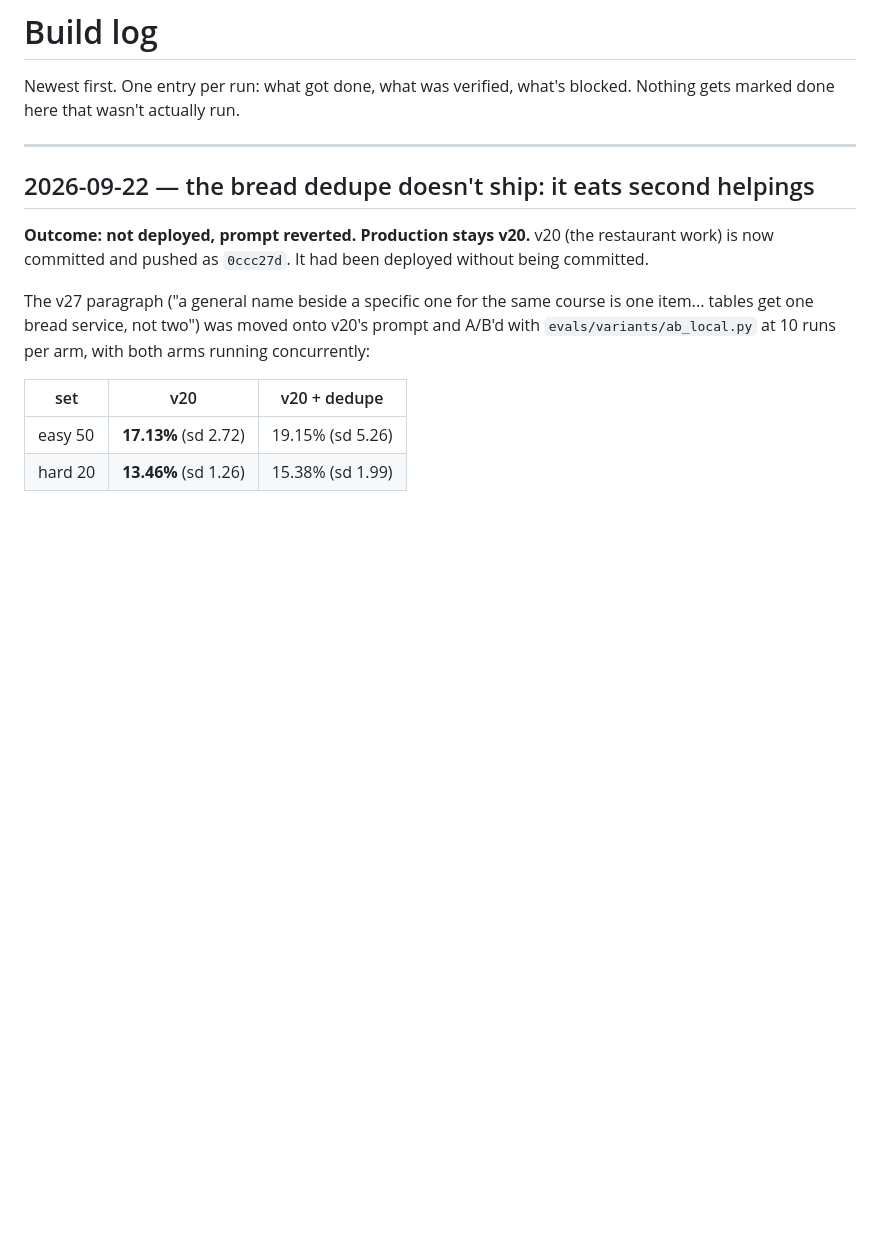
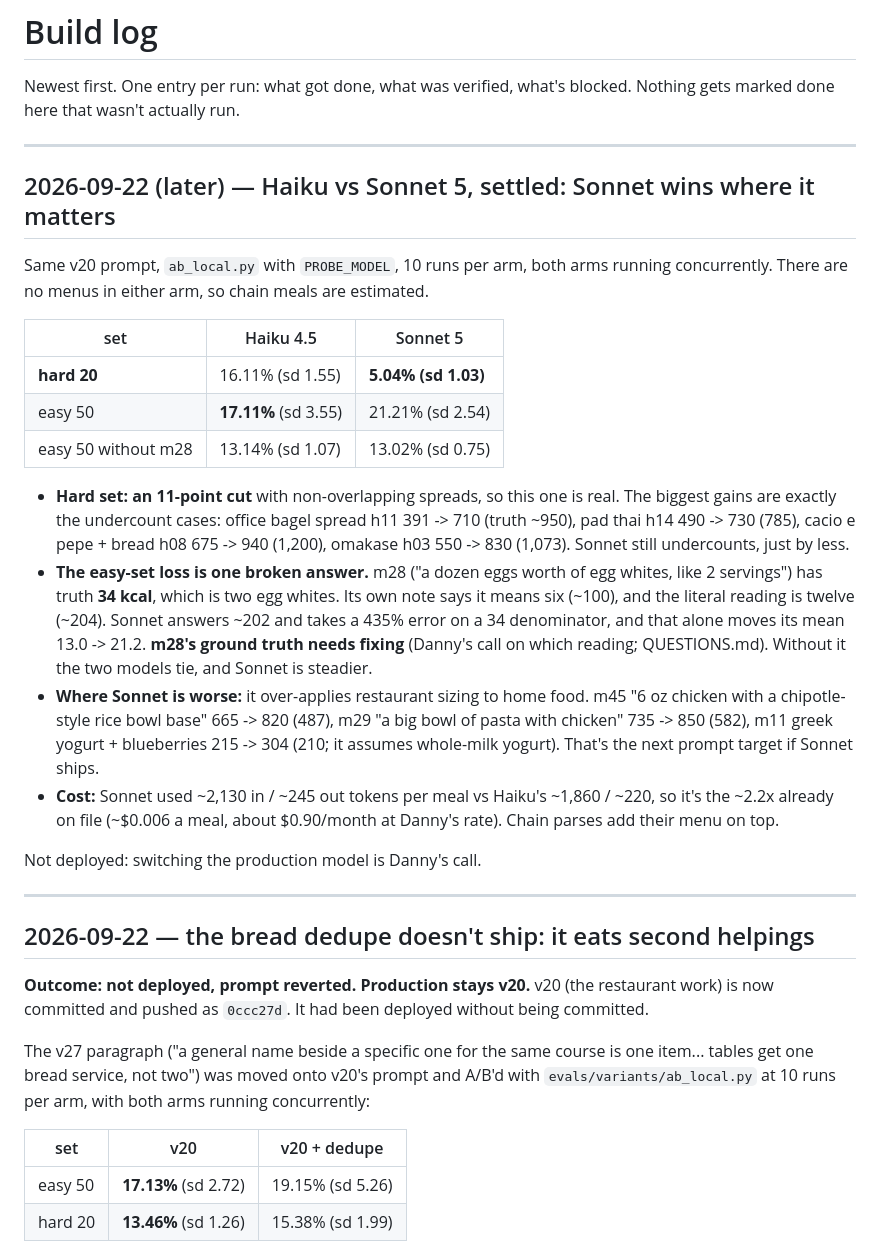
Before and after one commit to dsheeha6/snack-track, a Markdown page: BUILD_LOG.md, the part around the change. Drawn GitHub-style; blank space fills up the shorter version.

Commit message:
Haiku vs Sonnet 5 at 10 runs a side: hard set 16.1% -> 5.0%, easy set tied bar m28
Co-Authored-By: Claude Opus 5.5 <noreply@anthropic.com>

```diff
--- a/BUILD_LOG.md
+++ b/BUILD_LOG.md
@@ -2,6 +2,43 @@
 
 Newest first. One entry per run: what got done, what was verified, what's blocked.
 Nothing gets marked done here that wasn't actually run.
+
+---
+
+## 2026-09-22 (later) — Haiku vs Sonnet 5, settled: Sonnet wins where it matters
+
+Same v20 prompt, `ab_local.py` with `PROBE_MODEL`, 10 runs per arm, both arms
+running concurrently. There are no menus in either arm, so chain meals are
+estimated.
+
+| set | Haiku 4.5 | Sonnet 5 |
+|---|---|---|
+| **hard 20** | 16.11% (sd 1.55) | **5.04% (sd 1.03)** |
+| easy 50 | **17.11%** (sd 3.55) | 21.21% (sd 2.54) |
+| easy 50 without m28 | 13.14% (sd 1.07) | 13.02% (sd 0.75) |
+
+- **Hard set: an 11-point cut** with non-overlapping spreads, so this one is
+  real. The biggest gains are exactly the undercount cases: office bagel
+  spread h11 391 -> 710 (truth ~950), pad thai h14 490 -> 730 (785), cacio e
+  pepe + bread h08 675 -> 940 (1,200), omakase h03 550 -> 830 (1,073). Sonnet
+  still undercounts, just by less.
+- **The easy-set loss is one broken answer.** m28 ("a dozen eggs worth of
+  egg whites, like 2 servings") has truth **34 kcal**, which is two egg
+  whites. Its own note says it means six (~100), and the literal reading is
+  twelve (~204). Sonnet answers ~202 and takes a 435% error on a 34 denominator,
+  and that alone moves its mean 13.0 -> 21.2. **m28's ground truth needs
+  fixing** (Danny's call on which reading; QUESTIONS.md). Without it the two
+  models tie, and Sonnet is steadier.
+- **Where Sonnet is worse:** it over-applies restaurant sizing to home food.
+  m45 "6 oz chicken with a chipotle-style rice bowl base" 665 -> 820 (487),
+  m29 "a big bowl of pasta with chicken" 735 -> 850 (582), m11 greek yogurt +
+  blueberries 215 -> 304 (210; it assumes whole-milk yogurt). That's the next
+  prompt target if Sonnet ships.
+- **Cost:** Sonnet used ~2,130 in / ~245 out tokens per meal vs Haiku's
+  ~1,860 / ~220, so it's the ~2.2x already on file (~$0.006 a meal, about
+  $0.90/month at Danny's rate). Chain parses add their menu on top.
+
+Not deployed: switching the production model is Danny's call.
 
 ---
 
```
Also changed, not shown: QUESTIONS.md (+10 -0 lines), ROADMAP.md (+4 -1 lines).
